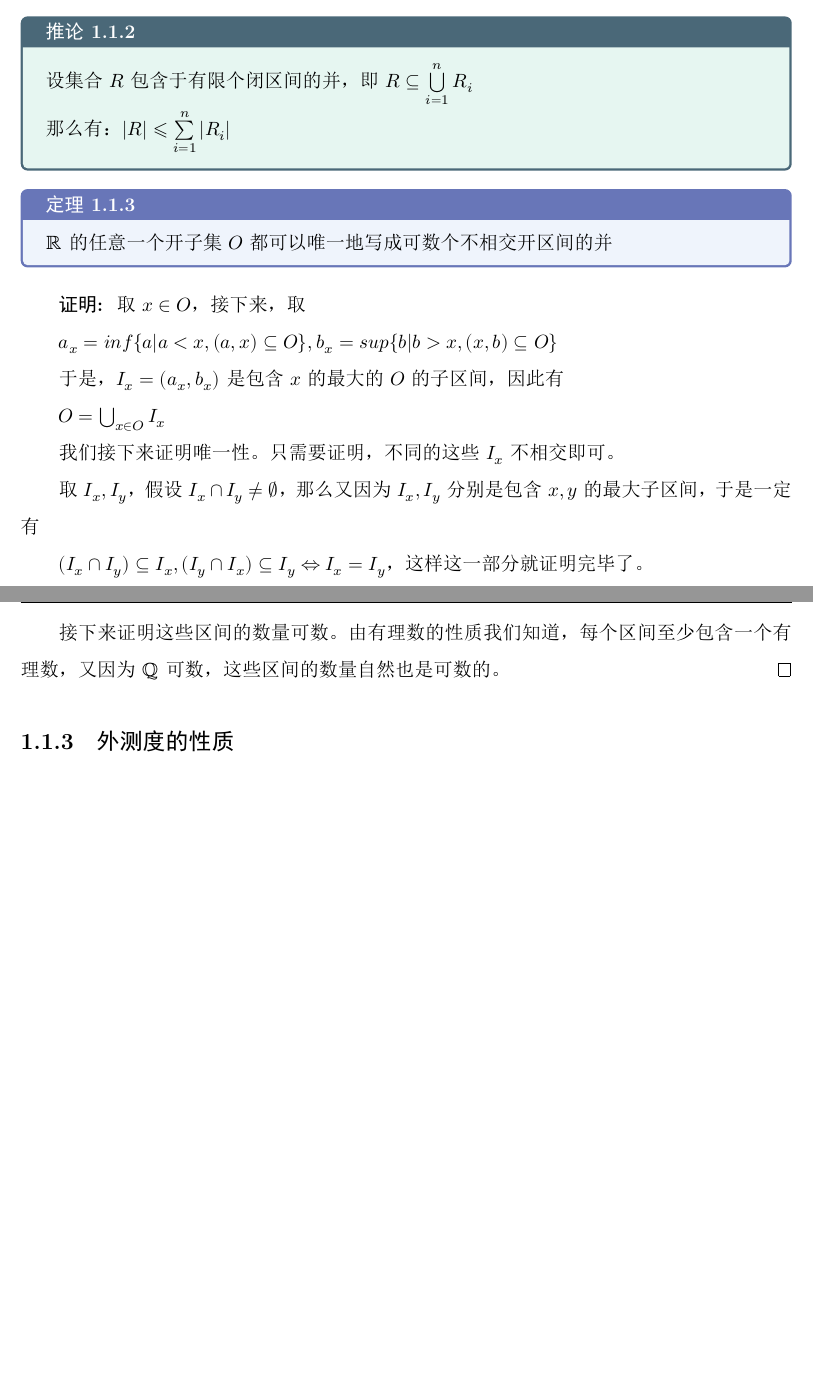
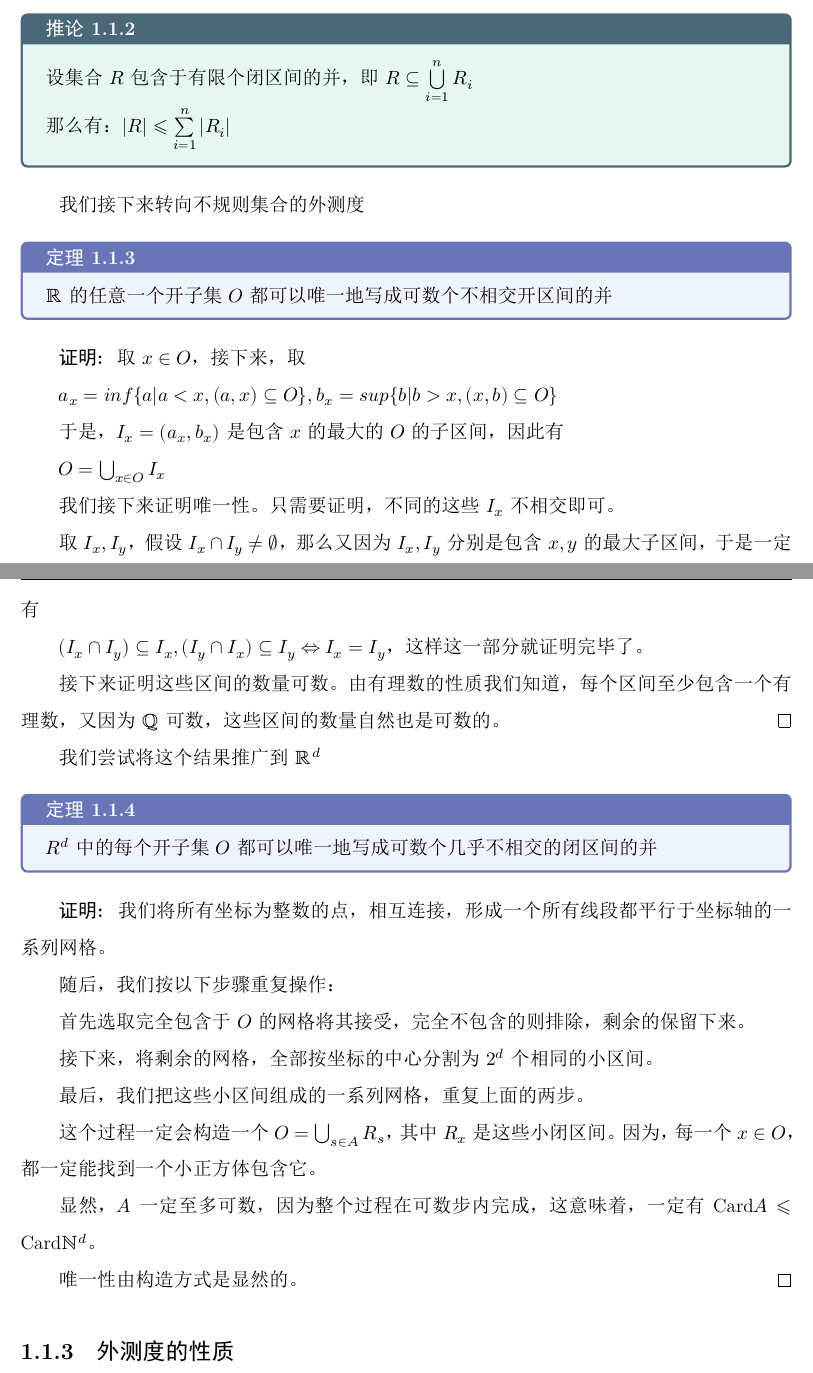
Before and after one commit to Fe2345/real-analysis-note, a LaTeX book (main.tex, which reads chap1/chap.tex): two parts of pages 6 and 7 of 8, joined at a grey line, cut so that both start at the same text, the shorter picture padded with empty space. The pictures show the PDF file main.pdf that the author committed with the source.

Commit message:
add seperate R^d open set to countable boxes

```diff
--- a/chap1/chap.tex
+++ b/chap1/chap.tex
@@ -73,6 +73,7 @@
 
 				那么有：$|R| \leqslant \sum\limits_{i=1}^{n} |R_i|$
 			\end{corollary}
+			我们接下来转向不规则集合的外测度
 			\begin{them}{}{}
 				$\R$的任意一个开子集$O$都可以唯一地写成可数个不相交开区间的并
 			\end{them}
@@ -93,6 +94,27 @@
 
 				接下来证明这些区间的数量可数。由有理数的性质我们知道，每个区间至少包含一个有理数，又因为$\Q$可数，这些区间的数量自然也是可数的。
 			\end{proof}
+			我们尝试将这个结果推广到$\R^d$
+			\begin{them}{}{}
+				$R^d$中的每个开子集$O$都可以唯一地写成可数个几乎不相交的闭区间的并
+			\end{them}
+			\begin{proof}
+				我们将所有坐标为整数的点，相互连接，形成一个所有线段都平行于坐标轴的一系列网格。
+
+				随后，我们按以下步骤重复操作：
+
+				首先选取完全包含于$O$的网格将其接受，完全不包含的则排除，剩余的保留下来。
+
+				接下来，将剩余的网格，全部按坐标的中心分割为$2^d$个相同的小区间。
+
+				最后，我们把这些小区间组成的一系列网格，重复上面的两步。
+
+				这个过程一定会构造一个$O = \bigcup_{s \in A} R_s$，其中$R_x$是这些小闭区间。因为，每一个$x \in O$，都一定能找到一个小正方体包含它。
+
+				显然，$A$一定至多可数，因为整个过程在可数步内完成，这意味着，一定有$\text{Card}A \leqslant \text{Card}\N^d$。
+
+				唯一性由构造方式是显然的。
+			\end{proof}
 		\subsection{外测度的性质}
 	\section{可测集和Lebesgue测度}
 	\section{可测函数}
```
Also changed, not shown: main.pdf, 4 other files. Lines whose indentation alone changed are shown as unchanged.
